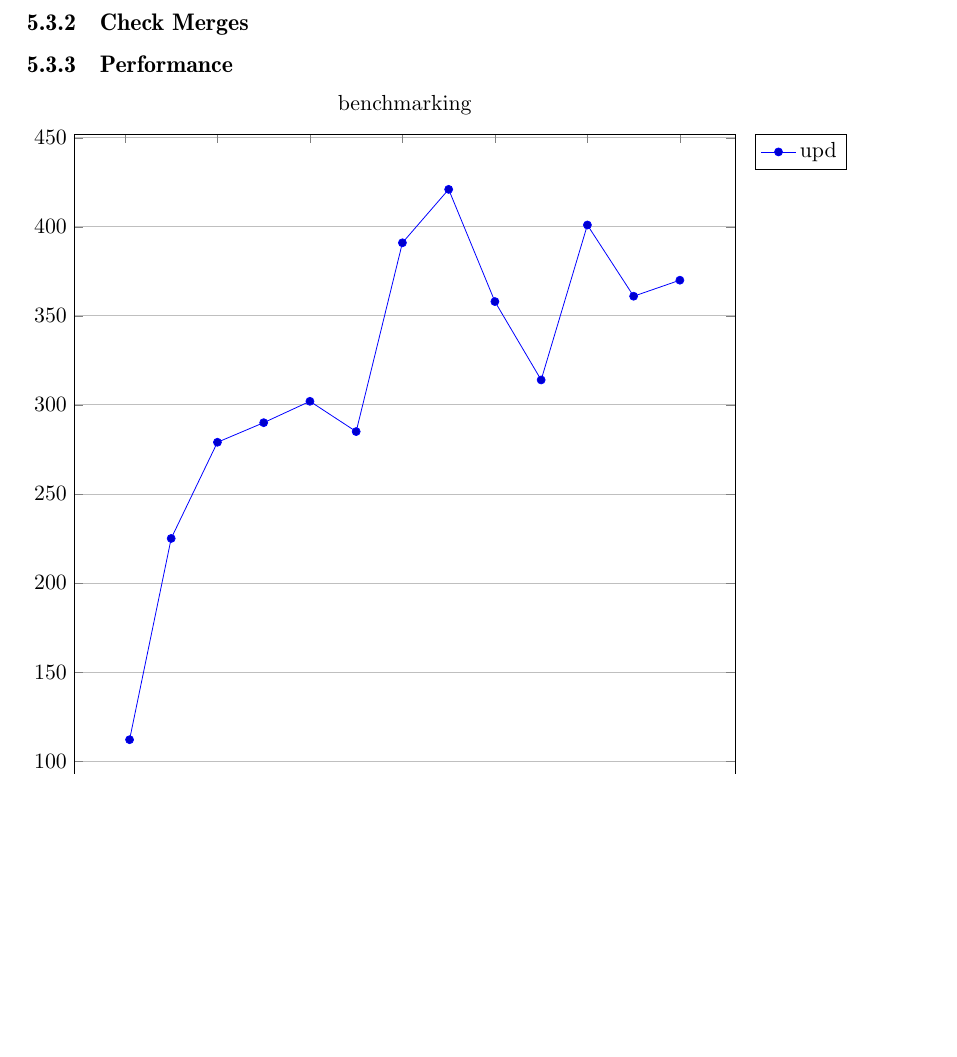
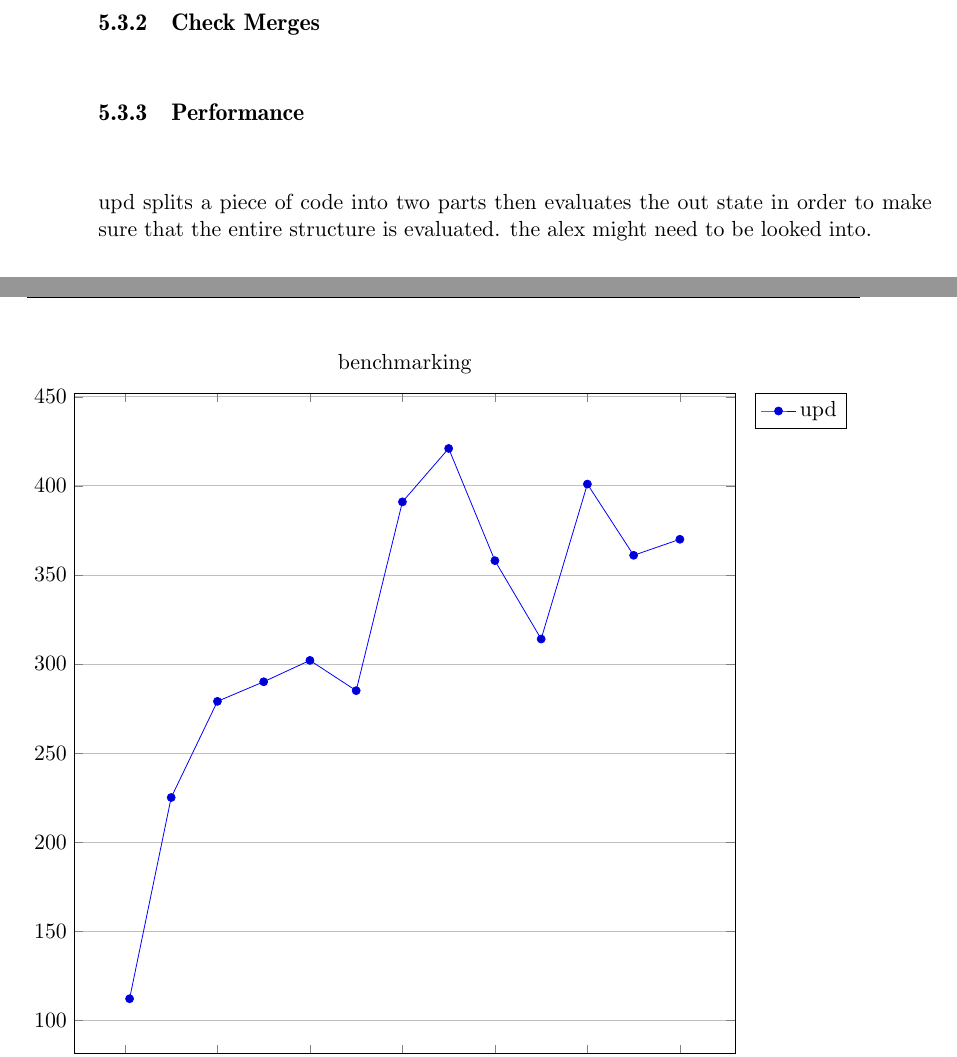
Before and after one commit to KoffKoff/LexGen, a LaTeX thesis (Report/main.tex, which reads Report/include/result.tex): part of page 35 of 40 before the commit and two parts of pages 34 and 35 of 40 after it, the two joined at a grey line, cut so that both start at the same text, the shorter picture padded with empty space. Compiled offline with pdfLaTeX.

Commit message:
automated the benchamrking some for

```diff
--- a/Report/include/result.tex
+++ b/Report/include/result.tex
@@ -28,6 +28,8 @@ The code in \cref{fig:CheckEquility} shows the test for equality:
 \subsection{Check Merges}
 
 \subsection{Performance}
+upd splits a piece of code into two parts then evaluates the out state in order to make sure that the entire structure is evaluated. the alex might need to be looked into.
+
 \begin{filecontents*}{data.csv}
 n     alex   upd
 10    383    112
```
Also changed, not shown: Report/include/result.tex (3 more changed lines), 1 other file.
